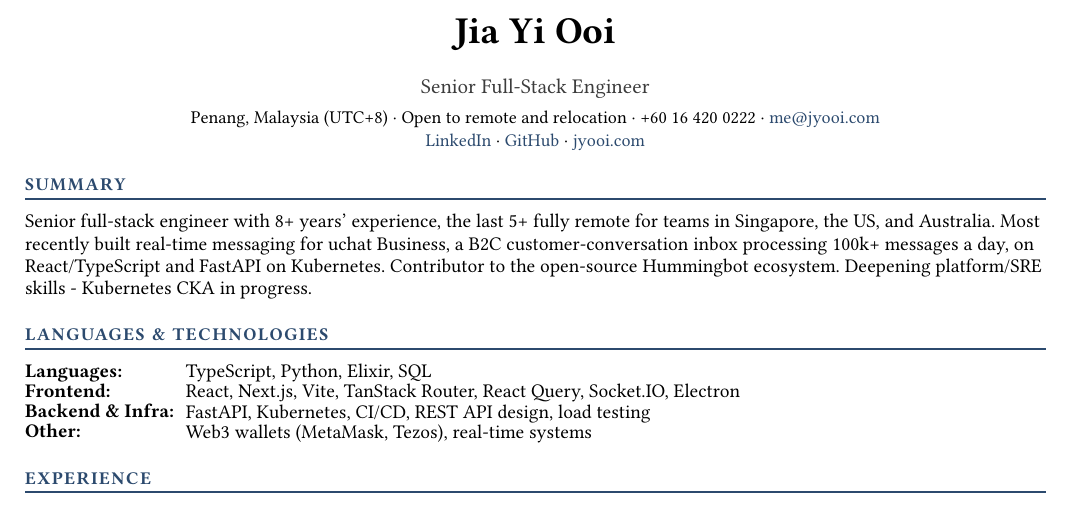
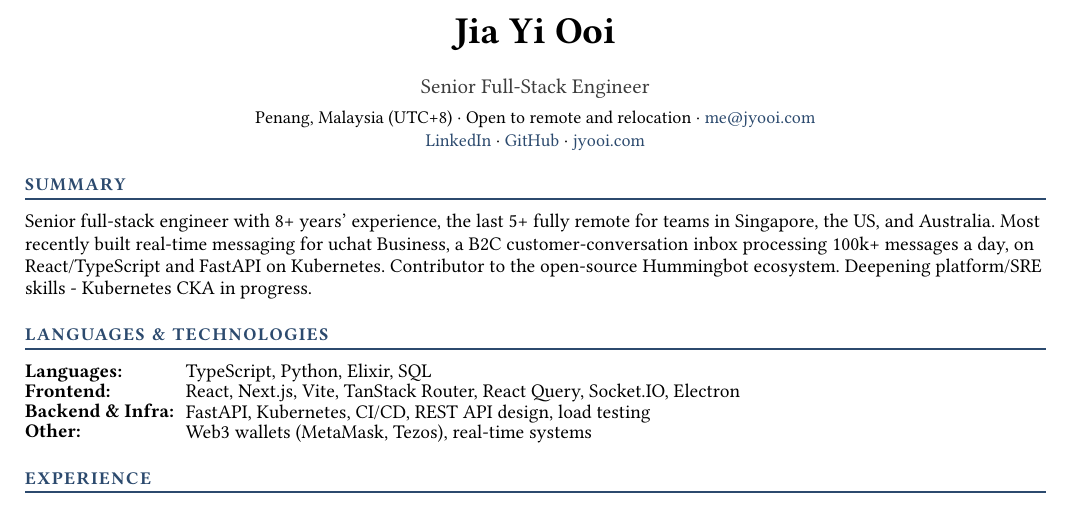
Before and after one commit to jyooi/jyooi.github.io, a Typst document (resume/resume.typ): part of the page, cut so that both start at the same text. Compiled offline with Typst 0.15.

Commit message:
fix: remove phone number from resume

```diff
--- a/resume/resume.typ
+++ b/resume/resume.typ
@@ -49,7 +49,7 @@
 
   #v(-0.35em)
   #text(size: 9pt)[
-    Penang, Malaysia (UTC+8) · Open to remote and relocation · +60 16 420 0222 · #link("mailto:me@jyooi.com")[me\@jyooi.com]
+    Penang, Malaysia (UTC+8) · Open to remote and relocation · #link("mailto:me@jyooi.com")[me\@jyooi.com]
   ]
 
   #v(-0.55em)
```
Also changed, not shown: 2 other files.
